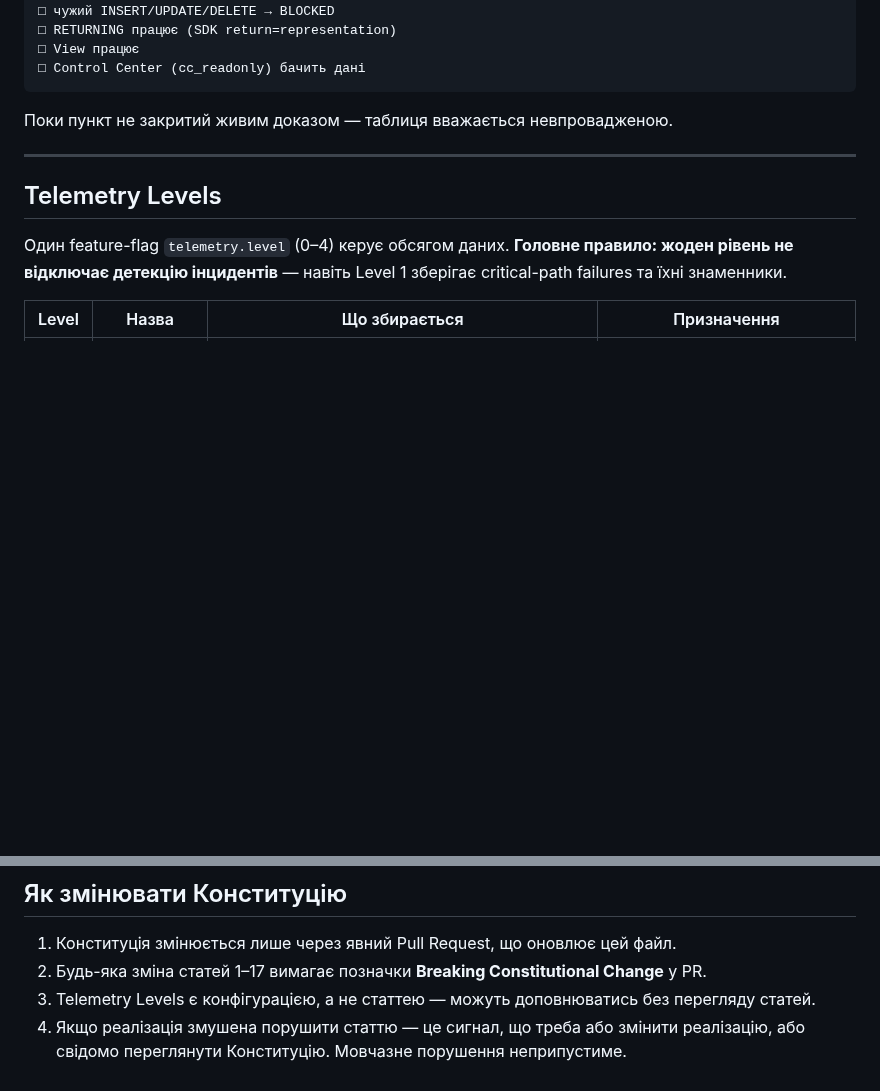
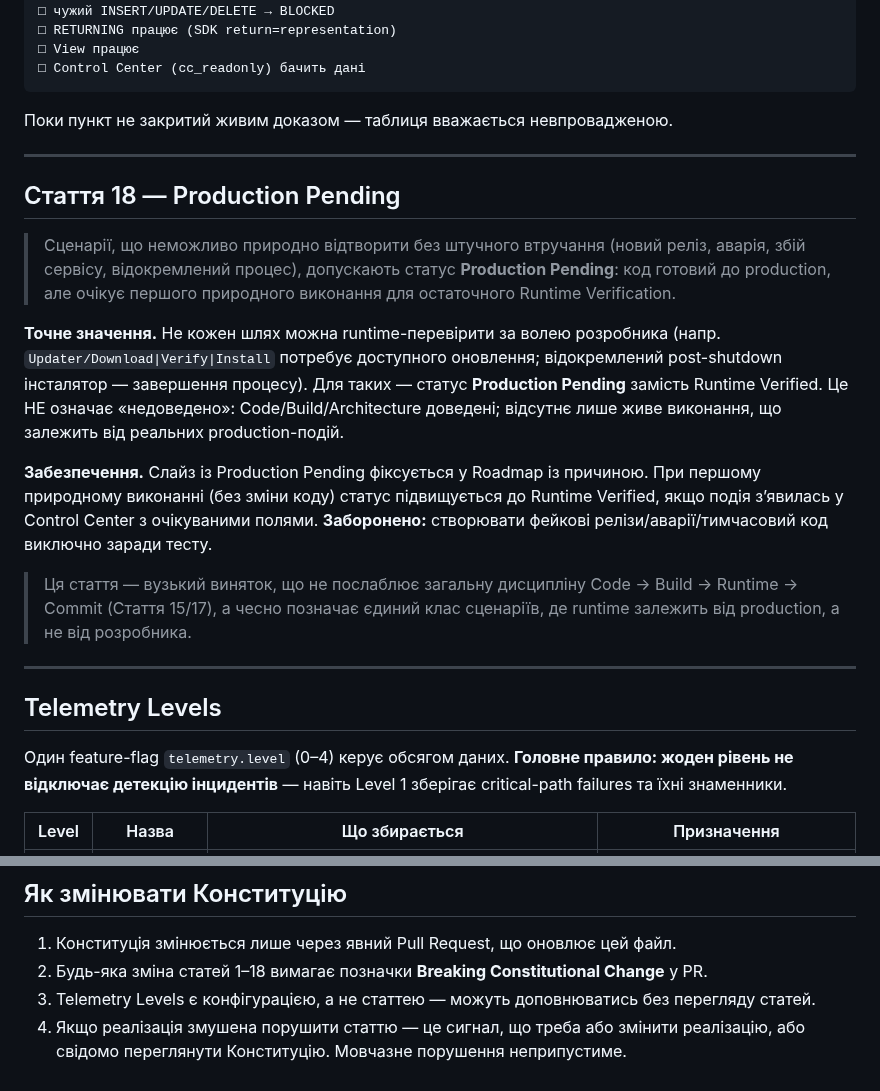
Before and after one commit to Vova-Bob/SCLOC-Verse, a Markdown page: docs/observability/Observability-Constitution.md, 2 parts joined by grey strips. Drawn GitHub-style; blank space fills up the shorter version.

```diff
--- a/docs/observability/Observability-Constitution.md
+++ b/docs/observability/Observability-Constitution.md
@@ -193,6 +193,18 @@ Duration
 
 ---
 
+## Стаття 18 — Production Pending
+
+> Сценарії, що неможливо природно відтворити без штучного втручання (новий реліз, аварія, збій сервісу, відокремлений процес), допускають статус **Production Pending**: код готовий до production, але очікує першого природного виконання для остаточного Runtime Verification.
+
+**Точне значення.** Не кожен шлях можна runtime-перевірити за волею розробника (напр. `Updater/Download|Verify|Install` потребує доступного оновлення; відокремлений post-shutdown інсталятор — завершення процесу). Для таких — статус **Production Pending** замість Runtime Verified. Це НЕ означає «недоведено»: Code/Build/Architecture доведені; відсутнє лише живе виконання, що залежить від реальних production-подій.
+
+**Забезпечення.** Слайз із Production Pending фіксується у Roadmap із причиною. При першому природному виконанні (без зміни коду) статус підвищується до Runtime Verified, якщо подія зʼявилась у Control Center з очікуваними полями. **Заборонено:** створювати фейкові релізи/аварії/тимчасовий код виключно заради тесту.
+
+> Ця стаття — вузький виняток, що не послаблює загальну дисципліну Code → Build → Runtime → Commit (Стаття 15/17), а чесно позначає єдиний клас сценаріїв, де runtime залежить від production, а не від розробника.
+
+---
+
 ## Telemetry Levels
 
 Один feature-flag `telemetry.level` (0–4) керує обсягом даних. **Головне правило: жоден рівень не відключає детекцію інцидентів** — навіть Level 1 зберігає critical-path failures та їхні знаменники.
@@ -214,6 +226,6 @@ Duration
 ## Як змінювати Конституцію
 
 1. Конституція змінюється лише через явний Pull Request, що оновлює цей файл.
-2. Будь-яка зміна статей 1–17 вимагає позначки **Breaking Constitutional Change** у PR.
+2. Будь-яка зміна статей 1–18 вимагає позначки **Breaking Constitutional Change** у PR.
 3. Telemetry Levels є конфігурацією, а не статтею — можуть доповнюватись без перегляду статей.
 4. Якщо реалізація змушена порушити статтю — це сигнал, що треба або змінити реалізацію, або свідомо переглянути Конституцію. Мовчазне порушення неприпустиме.
```
Also changed, not shown: docs/observability/Observability-Roadmap.md (+20 -8 lines).
